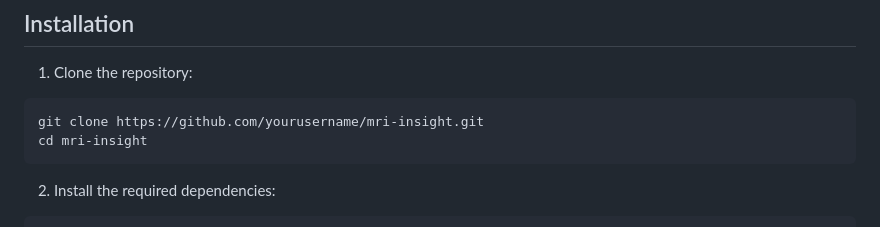
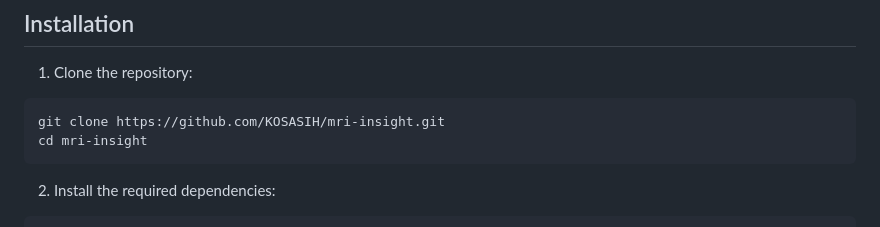
Before and after one commit to KOSASIH/mri-insight, a Markdown page: README.md, the part around the change. Drawn GitHub-style.

````diff
--- a/README.md
+++ b/README.md
@@ -19,7 +19,7 @@ MRI Insight is a user-friendly platform that allows healthcare professionals to
 
 1. Clone the repository:
 ```bash
-git clone https://github.com/yourusername/mri-insight.git
+git clone https://github.com/KOSASIH/mri-insight.git
 cd mri-insight
 ```
 
````
